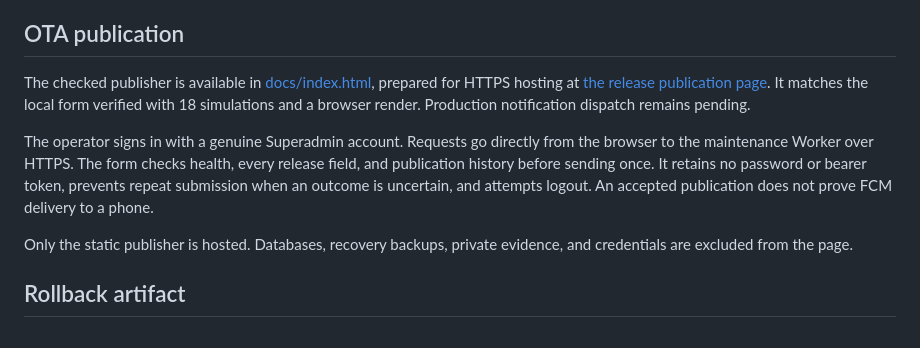
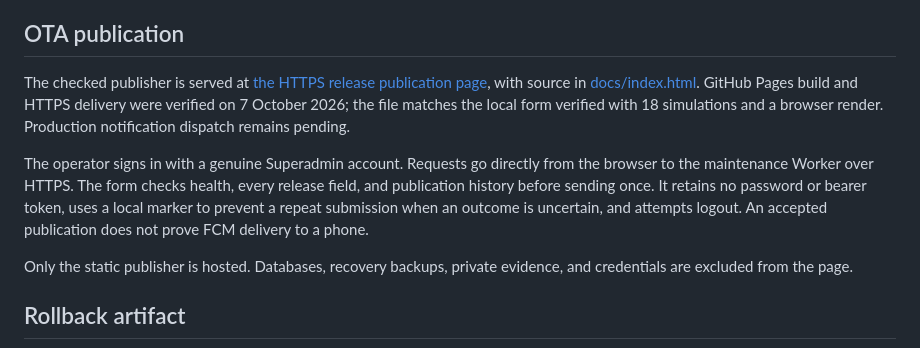
Before and after one commit to iathaariq10/mtc-apk-releases, a Markdown page: README.md, the part around the change. Drawn GitHub-style.

Commit message:
Record verified HTTPS OTA publisher deployment

```diff
--- a/README.md
+++ b/README.md
@@ -22,9 +22,9 @@ Activation used the official Cloudflare D1 query API and preserved previous rele
 
 ## OTA publication
 
-The checked publisher is available in [docs/index.html](docs/index.html), prepared for HTTPS hosting at [the release publication page](https://iathaariq10.github.io/mtc-apk-releases/). It matches the local form verified with 18 simulations and a browser render. Production notification dispatch remains pending.
+The checked publisher is served at [the HTTPS release publication page](https://iathaariq10.github.io/mtc-apk-releases/), with source in [docs/index.html](docs/index.html). GitHub Pages build and HTTPS delivery were verified on 7 October 2026; the file matches the local form verified with 18 simulations and a browser render. Production notification dispatch remains pending.
 
-The operator signs in with a genuine Superadmin account. Requests go directly from the browser to the maintenance Worker over HTTPS. The form checks health, every release field, and publication history before sending once. It retains no password or bearer token, prevents repeat submission when an outcome is uncertain, and attempts logout. An accepted publication does not prove FCM delivery to a phone.
+The operator signs in with a genuine Superadmin account. Requests go directly from the browser to the maintenance Worker over HTTPS. The form checks health, every release field, and publication history before sending once. It retains no password or bearer token, uses a local marker to prevent a repeat submission when an outcome is uncertain, and attempts logout. An accepted publication does not prove FCM delivery to a phone.
 
 Only the static publisher is hosted. Databases, recovery backups, private evidence, and credentials are excluded from the page.
 
```
Also changed, not shown: CHANGELOG.md (+1 -1 lines).
